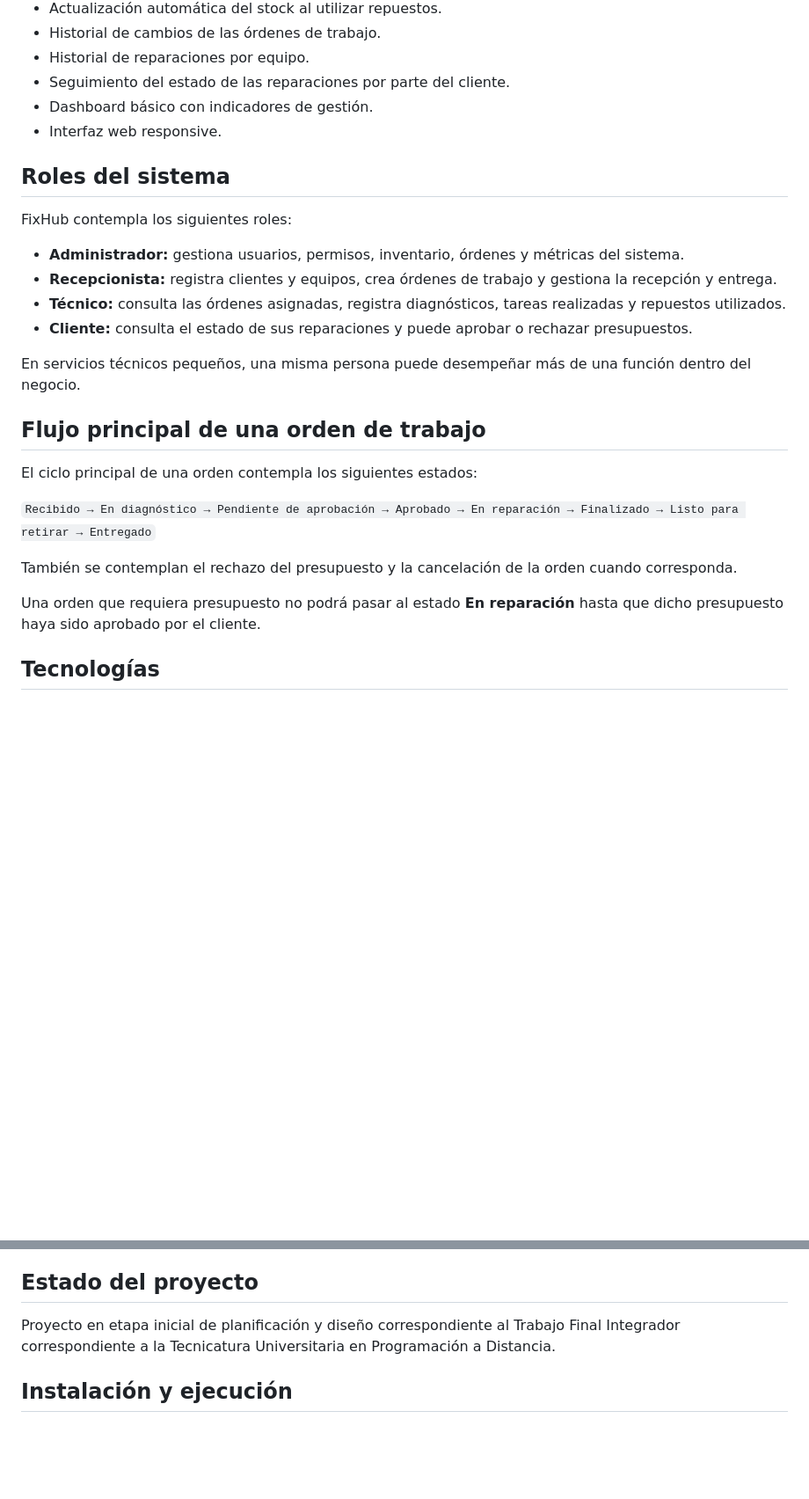
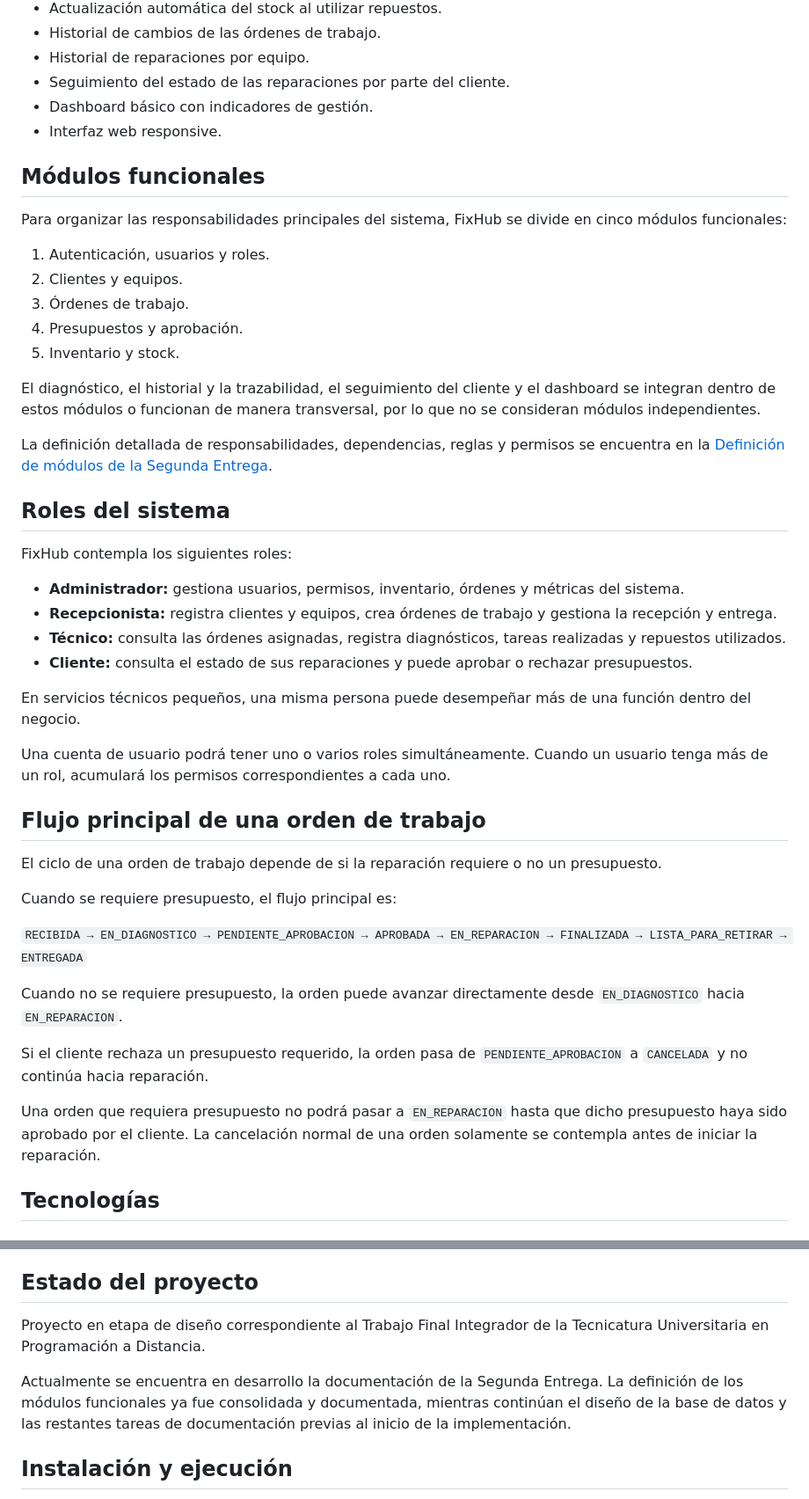
Before and after one commit to damiannogueira/fixhub, a Markdown page: README.md, 2 parts joined by grey strips. Shown at 88% size. Drawn GitHub-style; blank space fills up the shorter version.

Commit message:
docs: documentar módulos de la segunda entrega

```diff
--- a/README.md
+++ b/README.md
@@ -32,6 +32,20 @@ Desarrollar el MVP de FixHub, un Sistema Integral de Gestión para Talleres y Se
 - Dashboard básico con indicadores de gestión.
 - Interfaz web responsive.
 
+## Módulos funcionales
+
+Para organizar las responsabilidades principales del sistema, FixHub se divide en cinco módulos funcionales:
+
+1. Autenticación, usuarios y roles.
+2. Clientes y equipos.
+3. Órdenes de trabajo.
+4. Presupuestos y aprobación.
+5. Inventario y stock.
+
+El diagnóstico, el historial y la trazabilidad, el seguimiento del cliente y el dashboard se integran dentro de estos módulos o funcionan de manera transversal, por lo que no se consideran módulos independientes.
+
+La definición detallada de responsabilidades, dependencias, reglas y permisos se encuentra en la [Definición de módulos de la Segunda Entrega](docs/entregas/entrega_02/modulos.md).
+
 ## Roles del sistema
 
 FixHub contempla los siguientes roles:
@@ -43,15 +57,21 @@ FixHub contempla los siguientes roles:
 
 En servicios técnicos pequeños, una misma persona puede desempeñar más de una función dentro del negocio.
 
+Una cuenta de usuario podrá tener uno o varios roles simultáneamente. Cuando un usuario tenga más de un rol, acumulará los permisos correspondientes a cada uno.
+
 ## Flujo principal de una orden de trabajo
 
-El ciclo principal de una orden contempla los siguientes estados:
+El ciclo de una orden de trabajo depende de si la reparación requiere o no un presupuesto.
 
-`Recibido → En diagnóstico → Pendiente de aprobación → Aprobado → En reparación → Finalizado → Listo para retirar → Entregado`
+Cuando se requiere presupuesto, el flujo principal es:
 
-También se contemplan el rechazo del presupuesto y la cancelación de la orden cuando corresponda.
+`RECIBIDA → EN_DIAGNOSTICO → PENDIENTE_APROBACION → APROBADA → EN_REPARACION → FINALIZADA → LISTA_PARA_RETIRAR → ENTREGADA`
 
-Una orden que requiera presupuesto no podrá pasar al estado **En reparación** hasta que dicho presupuesto haya sido aprobado por el cliente.
+Cuando no se requiere presupuesto, la orden puede avanzar directamente desde `EN_DIAGNOSTICO` hacia `EN_REPARACION`.
+
+Si el cliente rechaza un presupuesto requerido, la orden pasa de `PENDIENTE_APROBACION` a `CANCELADA` y no continúa hacia reparación.
+
+Una orden que requiera presupuesto no podrá pasar a `EN_REPARACION` hasta que dicho presupuesto haya sido aprobado por el cliente. La cancelación normal de una orden solamente se contempla antes de iniciar la reparación.
 
 ## Tecnologías
 
@@ -126,7 +146,9 @@ Quedan fuera del alcance inicial:
 
 ## Estado del proyecto
 
-Proyecto en etapa inicial de planificación y diseño correspondiente al Trabajo Final Integrador correspondiente a la Tecnicatura Universitaria en Programación a Distancia.
+Proyecto en etapa de diseño correspondiente al Trabajo Final Integrador de la Tecnicatura Universitaria en Programación a Distancia.
+
+Actualmente se encuentra en desarrollo la documentación de la Segunda Entrega. La definición de los módulos funcionales ya fue consolidada y documentada, mientras continúan el diseño de la base de datos y las restantes tareas de documentación previas al inicio de la implementación.
 
 ## Instalación y ejecución
 
```
Also changed, not shown: 1 other file.
